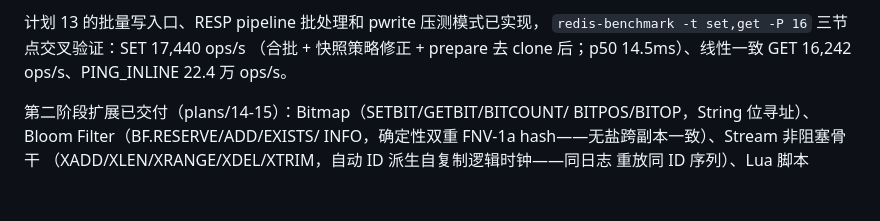
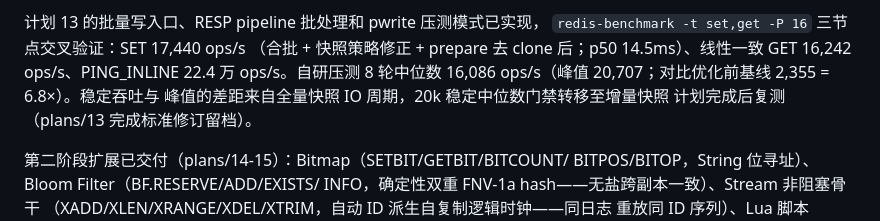
Before and after one commit to AliasJeff/alias-cache, a Markdown page: README.md, the part around the change. GitHub-like rendering; blank space fills up the shorter version.

```diff
--- a/README.md
+++ b/README.md
@@ -177,7 +177,10 @@ CHANGELOG、依赖 SPDX 许可证白名单门禁。
 计划 13 的批量写入口、RESP pipeline 批处理和 pwrite 压测模式已实现，
 `redis-benchmark -t set,get -P 16` 三节点交叉验证：SET 17,440 ops/s
 （合批 + 快照策略修正 + prepare 去 clone 后；p50 14.5ms）、线性一致
-GET 16,242 ops/s、PING_INLINE 22.4 万 ops/s。
+GET 16,242 ops/s、PING_INLINE 22.4 万 ops/s。自研压测 8 轮中位数
+16,086 ops/s（峰值 20,707；对比优化前基线 2,355 = 6.8×）。稳定吞吐与
+峰值的差距来自全量快照 IO 周期，20k 稳定中位数门禁转移至增量快照
+计划完成后复测（plans/13 完成标准修订留档）。
 
 第二阶段扩展已交付（plans/14-15）：Bitmap（SETBIT/GETBIT/BITCOUNT/
 BITPOS/BITOP，String 位寻址）、Bloom Filter（BF.RESERVE/ADD/EXISTS/
```
Also changed, not shown: plans/13-batch-write-pipeline.md (+33 -2 lines).
